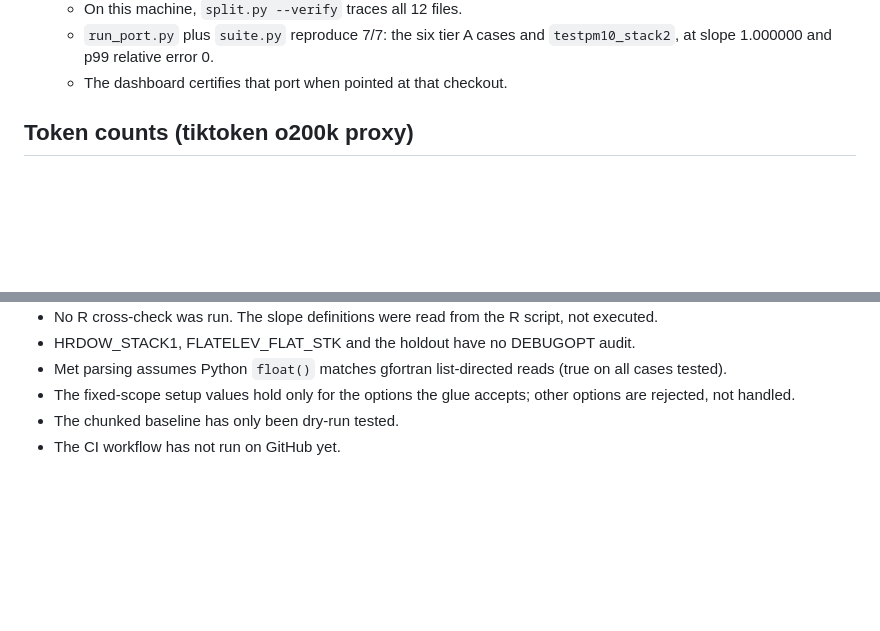
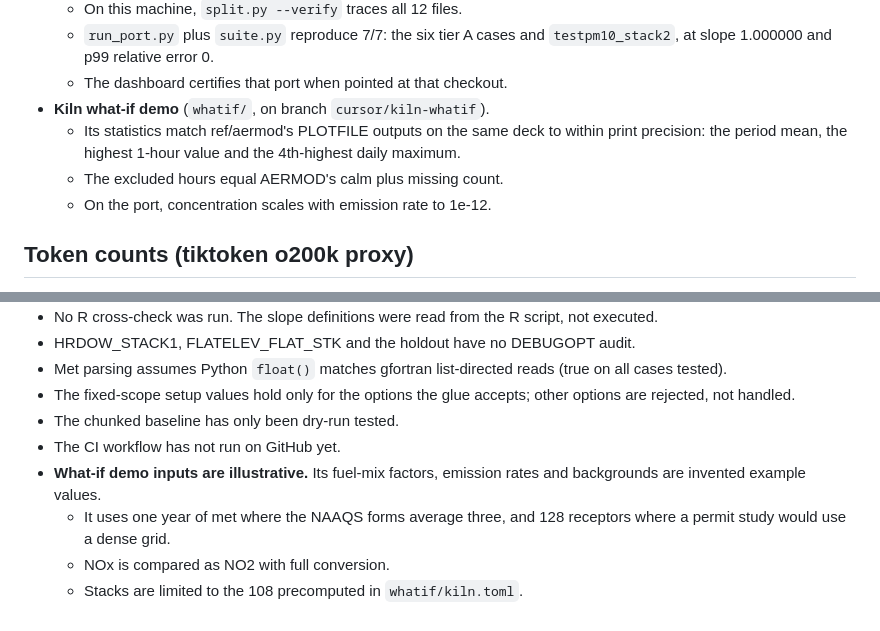
Before and after one commit to entersidbellad/argon-aermod, a Markdown page: PROJECT_STATUS.md, 2 parts joined by grey strips. Drawn GitHub-style; blank space fills up the shorter version.

```diff
--- a/PROJECT_STATUS.md
+++ b/PROJECT_STATUS.md
@@ -22,6 +22,10 @@
   - On this machine, `split.py --verify` traces all 12 files.
   - `run_port.py` plus `suite.py` reproduce 7/7: the six tier A cases and `testpm10_stack2`, at slope 1.000000 and p99 relative error 0.
   - The dashboard certifies that port when pointed at that checkout.
+- **Kiln what-if demo** (`whatif/`, on branch `cursor/kiln-whatif`).
+  - Its statistics match ref/aermod's PLOTFILE outputs on the same deck to within print precision: the period mean, the highest 1-hour value and the 4th-highest daily maximum.
+  - The excluded hours equal AERMOD's calm plus missing count.
+  - On the port, concentration scales with emission rate to 1e-12.
 
 ## Token counts (tiktoken o200k proxy)
 
@@ -42,3 +46,7 @@
 - The fixed-scope setup values hold only for the options the glue accepts; other options are rejected, not handled.
 - The chunked baseline has only been dry-run tested.
 - The CI workflow has not run on GitHub yet.
+- **What-if demo inputs are illustrative.** Its fuel-mix factors, emission rates and backgrounds are invented example values.
+  - It uses one year of met where the NAAQS forms average three, and 128 receptors where a permit study would use a dense grid.
+  - NOx is compared as NO2 with full conversion.
+  - Stacks are limited to the 108 precomputed in `whatif/kiln.toml`.
```
Also changed, not shown: README.md (+21 -0 lines).
